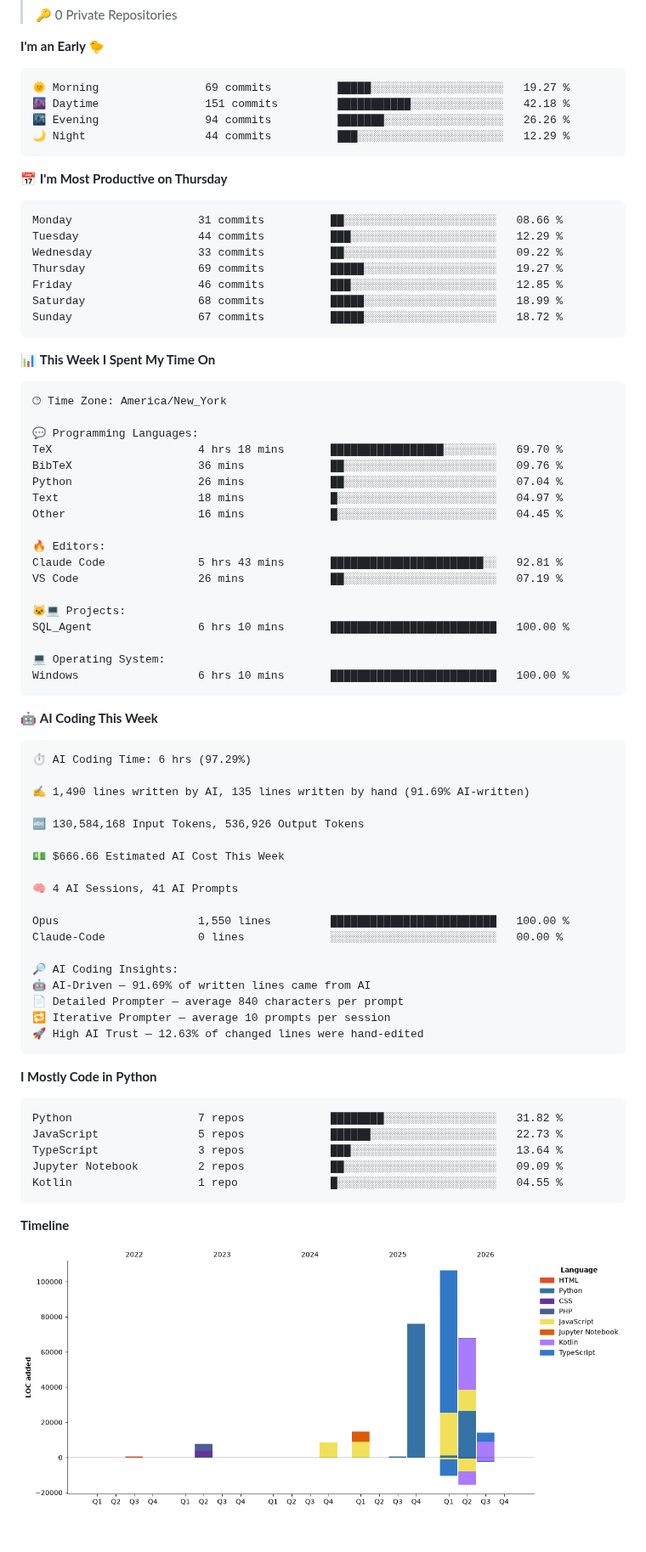
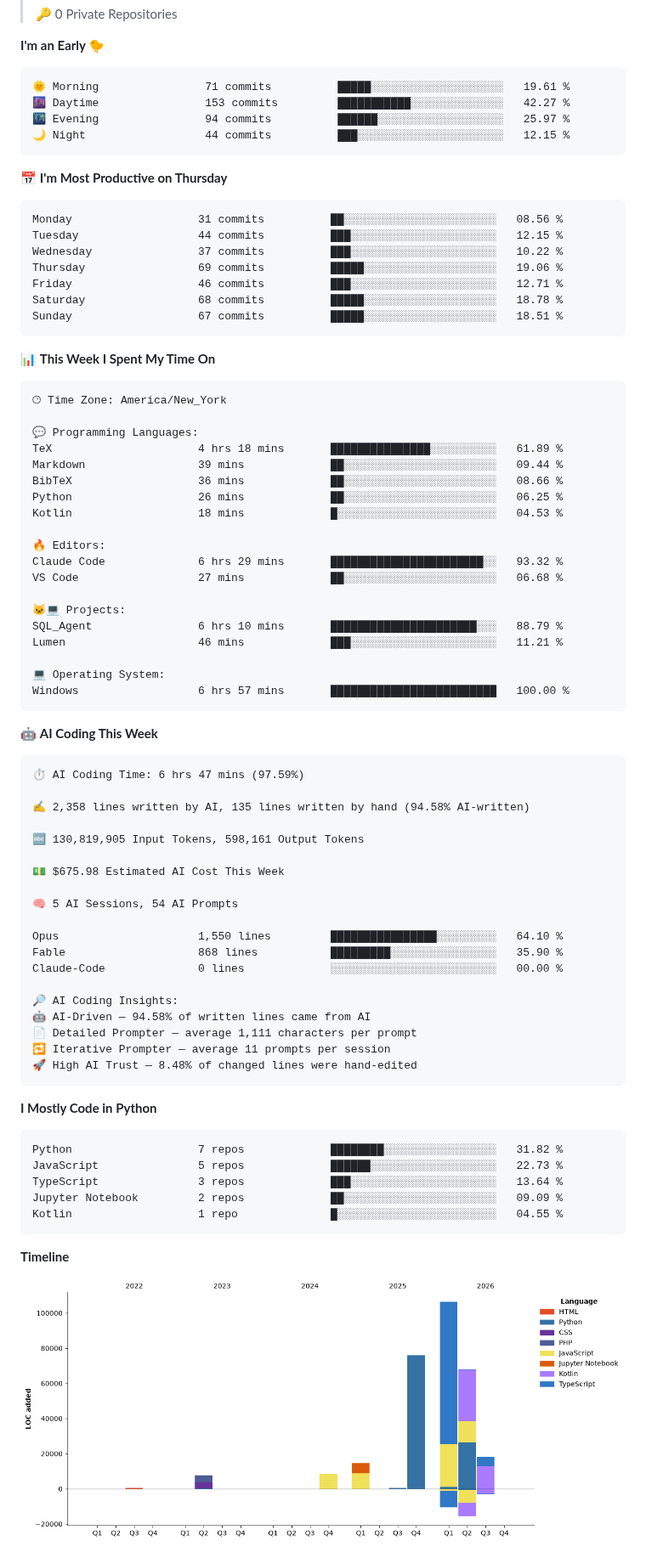
Before and after one commit to royalgillz/royalgillz, a Markdown page: README.md, the part around one of its changes. Shown at 85% size. GitHub-like rendering; pictures changed too: assets/bar_graph.png; blank space fills up the shorter version.

Commit message:
Updated with Dev Metrics

````diff
--- a/README.md
+++ b/README.md
@@ -145,21 +145,21 @@
 **I'm an Early 🐤**
 
 ```text
-🌞 Morning                69 commits          █████░░░░░░░░░░░░░░░░░░░░   19.27 %
-🌆 Daytime                151 commits         ███████████░░░░░░░░░░░░░░   42.18 %
-🌃 Evening                94 commits          ███████░░░░░░░░░░░░░░░░░░   26.26 %
-🌙 Night                  44 commits          ███░░░░░░░░░░░░░░░░░░░░░░   12.29 %
+🌞 Morning                71 commits          █████░░░░░░░░░░░░░░░░░░░░   19.61 %
+🌆 Daytime                153 commits         ███████████░░░░░░░░░░░░░░   42.27 %
+🌃 Evening                94 commits          ██████░░░░░░░░░░░░░░░░░░░   25.97 %
+🌙 Night                  44 commits          ███░░░░░░░░░░░░░░░░░░░░░░   12.15 %
 ```
 📅 **I'm Most Productive on Thursday**
 
 ```text
-Monday                   31 commits          ██░░░░░░░░░░░░░░░░░░░░░░░   08.66 %
-Tuesday                  44 commits          ███░░░░░░░░░░░░░░░░░░░░░░   12.29 %
-Wednesday                33 commits          ██░░░░░░░░░░░░░░░░░░░░░░░   09.22 %
-Thursday                 69 commits          █████░░░░░░░░░░░░░░░░░░░░   19.27 %
-Friday                   46 commits          ███░░░░░░░░░░░░░░░░░░░░░░   12.85 %
-Saturday                 68 commits          █████░░░░░░░░░░░░░░░░░░░░   18.99 %
-Sunday                   67 commits          █████░░░░░░░░░░░░░░░░░░░░   18.72 %
+Monday                   31 commits          ██░░░░░░░░░░░░░░░░░░░░░░░   08.56 %
+Tuesday                  44 commits          ███░░░░░░░░░░░░░░░░░░░░░░   12.15 %
+Wednesday                37 commits          ███░░░░░░░░░░░░░░░░░░░░░░   10.22 %
+Thursday                 69 commits          █████░░░░░░░░░░░░░░░░░░░░   19.06 %
+Friday                   46 commits          ███░░░░░░░░░░░░░░░░░░░░░░   12.71 %
+Saturday                 68 commits          █████░░░░░░░░░░░░░░░░░░░░   18.78 %
+Sunday                   67 commits          █████░░░░░░░░░░░░░░░░░░░░   18.51 %
 ```
 
 
@@ -169,44 +169,46 @@ Sunday                   67 commits          █████░░░░░░
 🕑︎ Time Zone: America/New_York
 
 💬 Programming Languages:
-TeX                      4 hrs 18 mins       █████████████████░░░░░░░░   69.70 %
-BibTeX                   36 mins             ██░░░░░░░░░░░░░░░░░░░░░░░   09.76 %
-Python                   26 mins             ██░░░░░░░░░░░░░░░░░░░░░░░   07.04 %
-Text                     18 mins             █░░░░░░░░░░░░░░░░░░░░░░░░   04.97 %
-Other                    16 mins             █░░░░░░░░░░░░░░░░░░░░░░░░   04.45 %
+TeX                      4 hrs 18 mins       ███████████████░░░░░░░░░░   61.89 %
+Markdown                 39 mins             ██░░░░░░░░░░░░░░░░░░░░░░░   09.44 %
+BibTeX                   36 mins             ██░░░░░░░░░░░░░░░░░░░░░░░   08.66 %
+Python                   26 mins             ██░░░░░░░░░░░░░░░░░░░░░░░   06.25 %
+Kotlin                   18 mins             █░░░░░░░░░░░░░░░░░░░░░░░░   04.53 %
 
 🔥 Editors:
-Claude Code              5 hrs 43 mins       ███████████████████████░░   92.81 %
-VS Code                  26 mins             ██░░░░░░░░░░░░░░░░░░░░░░░   07.19 %
+Claude Code              6 hrs 29 mins       ███████████████████████░░   93.32 %
+VS Code                  27 mins             ██░░░░░░░░░░░░░░░░░░░░░░░   06.68 %
 
 🐱‍💻 Projects:
-SQL_Agent                6 hrs 10 mins       █████████████████████████   100.00 %
+SQL_Agent                6 hrs 10 mins       ██████████████████████░░░   88.79 %
+Lumen                    46 mins             ███░░░░░░░░░░░░░░░░░░░░░░   11.21 %
 
 💻 Operating System:
-Windows                  6 hrs 10 mins       █████████████████████████   100.00 %
+Windows                  6 hrs 57 mins       █████████████████████████   100.00 %
 ```
 
 🤖 **AI Coding This Week**
 
 ```text
-⏱ AI Coding Time: 6 hrs (97.29%)
+⏱ AI Coding Time: 6 hrs 47 mins (97.59%)
 
-✍️ 1,490 lines written by AI, 135 lines written by hand (91.69% AI-written)
+✍️ 2,358 lines written by AI, 135 lines written by hand (94.58% AI-written)
 
-🔤 130,584,168 Input Tokens, 536,926 Output Tokens
+🔤 130,819,905 Input Tokens, 598,161 Output Tokens
 
-💵 $666.66 Estimated AI Cost This Week
+💵 $675.98 Estimated AI Cost This Week
 
-🧠 4 AI Sessions, 41 AI Prompts
+🧠 5 AI Sessions, 54 AI Prompts
 
-Opus                     1,550 lines         █████████████████████████   100.00 %
+Opus                     1,550 lines         ████████████████░░░░░░░░░   64.10 %
+Fable                    868 lines           █████████░░░░░░░░░░░░░░░░   35.90 %
 Claude-Code              0 lines             ░░░░░░░░░░░░░░░░░░░░░░░░░   00.00 %
 
 🔎 AI Coding Insights:
-🤖 AI-Driven — 91.69% of written lines came from AI
-📄 Detailed Prompter — average 840 characters per prompt
-🔁 Iterative Prompter — average 10 prompts per session
-🚀 High AI Trust — 12.63% of changed lines were hand-edited
+🤖 AI-Driven — 94.58% of written lines came from AI
+📄 Detailed Prompter — average 1,111 characters per prompt
+🔁 Iterative Prompter — average 11 prompts per session
+🚀 High AI Trust — 8.48% of changed lines were hand-edited
 ```
 
 **I Mostly Code in Python**
````
Also changed, not shown: other parts of README.md (+1 -1 lines).
